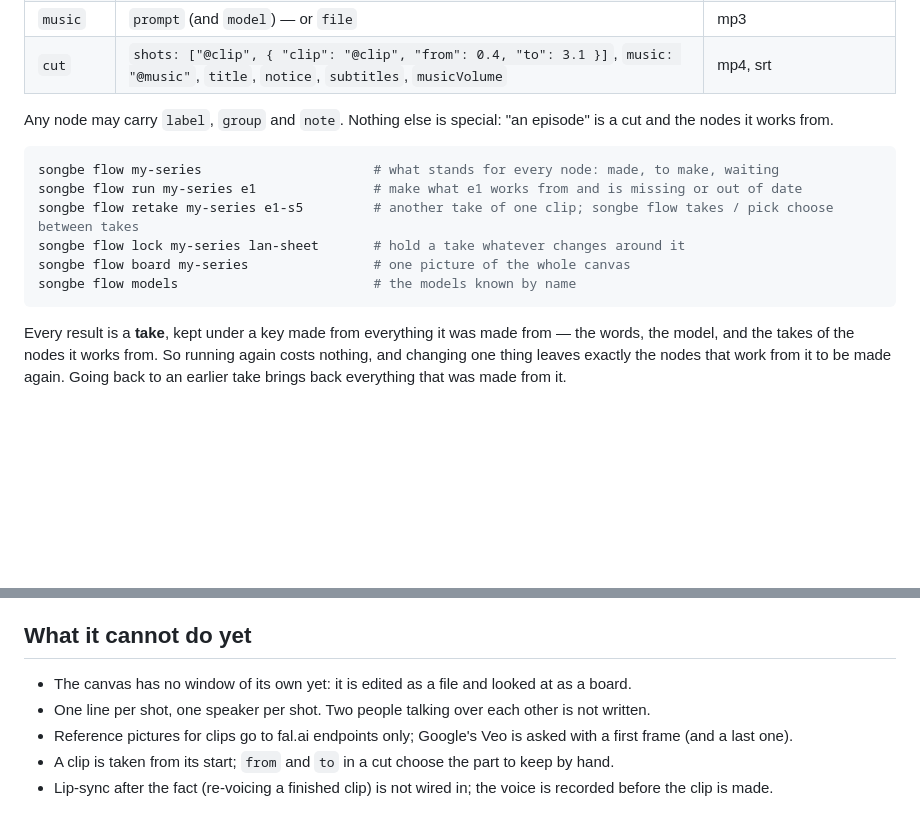
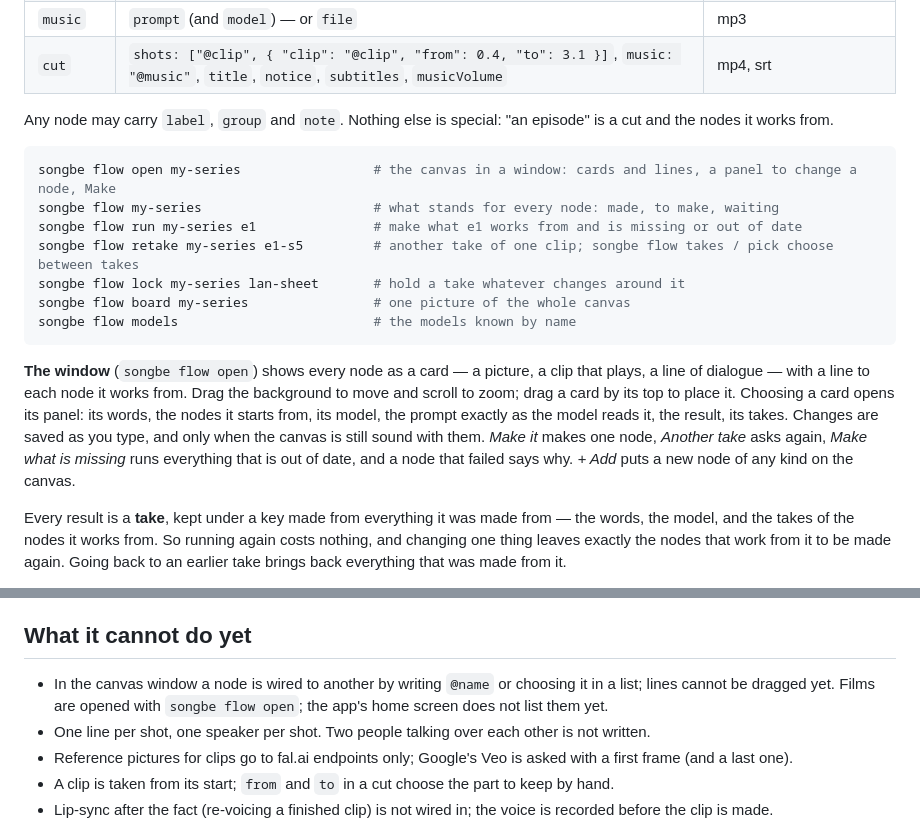
Before and after one commit to Paparusi/songbe, a Markdown page: docs/film.md, 2 parts joined by grey strips. GitHub-like rendering; blank space fills up the shorter version.

````diff
--- a/docs/film.md
+++ b/docs/film.md
@@ -79,6 +79,7 @@ the order of mention. Write `@@` for a plain @.
 Any node may carry `label`, `group` and `note`. Nothing else is special: "an episode" is a cut and the nodes it works from.
 
 ```sh
+songbe flow open my-series                 # the canvas in a window: cards and lines, a panel to change a node, Make
 songbe flow my-series                      # what stands for every node: made, to make, waiting
 songbe flow run my-series e1               # make what e1 works from and is missing or out of date
 songbe flow retake my-series e1-s5         # another take of one clip; songbe flow takes / pick choose between takes
@@ -86,6 +87,13 @@ songbe flow lock my-series lan-sheet       # hold a take whatever changes around
 songbe flow board my-series                # one picture of the whole canvas
 songbe flow models                         # the models known by name
 ```
+
+**The window** (`songbe flow open`) shows every node as a card — a picture, a clip that plays, a line of dialogue — with a line
+to each node it works from. Drag the background to move and scroll to zoom; drag a card by its top to place it. Choosing a card
+opens its panel: its words, the nodes it starts from, its model, the prompt exactly as the model reads it, the result, its takes.
+Changes are saved as you type, and only when the canvas is still sound with them. *Make it* makes one node, *Another take* asks
+again, *Make what is missing* runs everything that is out of date, and a node that failed says why. *+ Add* puts a new node of
+any kind on the canvas.
 
 Every result is a **take**, kept under a key made from everything it was made from — the words, the model, and the takes of the
 nodes it works from. So running again costs nothing, and changing one thing leaves exactly the nodes that work from it to be made
@@ -108,7 +116,8 @@ for any other the recording is laid over the shot. For endpoints named by their
 
 ## What it cannot do yet
 
-- The canvas has no window of its own yet: it is edited as a file and looked at as a board.
+- In the canvas window a node is wired to another by writing `@name` or choosing it in a list; lines cannot be dragged yet.
+  Films are opened with `songbe flow open`; the app's home screen does not list them yet.
 - One line per shot, one speaker per shot. Two people talking over each other is not written.
 - Reference pictures for clips go to fal.ai endpoints only; Google's Veo is asked with a first frame (and a last one).
 - A clip is taken from its start; `from` and `to` in a cut choose the part to keep by hand.
````
Also changed, not shown: CHANGELOG.md (+8 -0 lines), README.md (+2 -2 lines), docs/img/film-board.jpg (deleted), docs/img/film-canvas.jpg (added), 9 other files.
